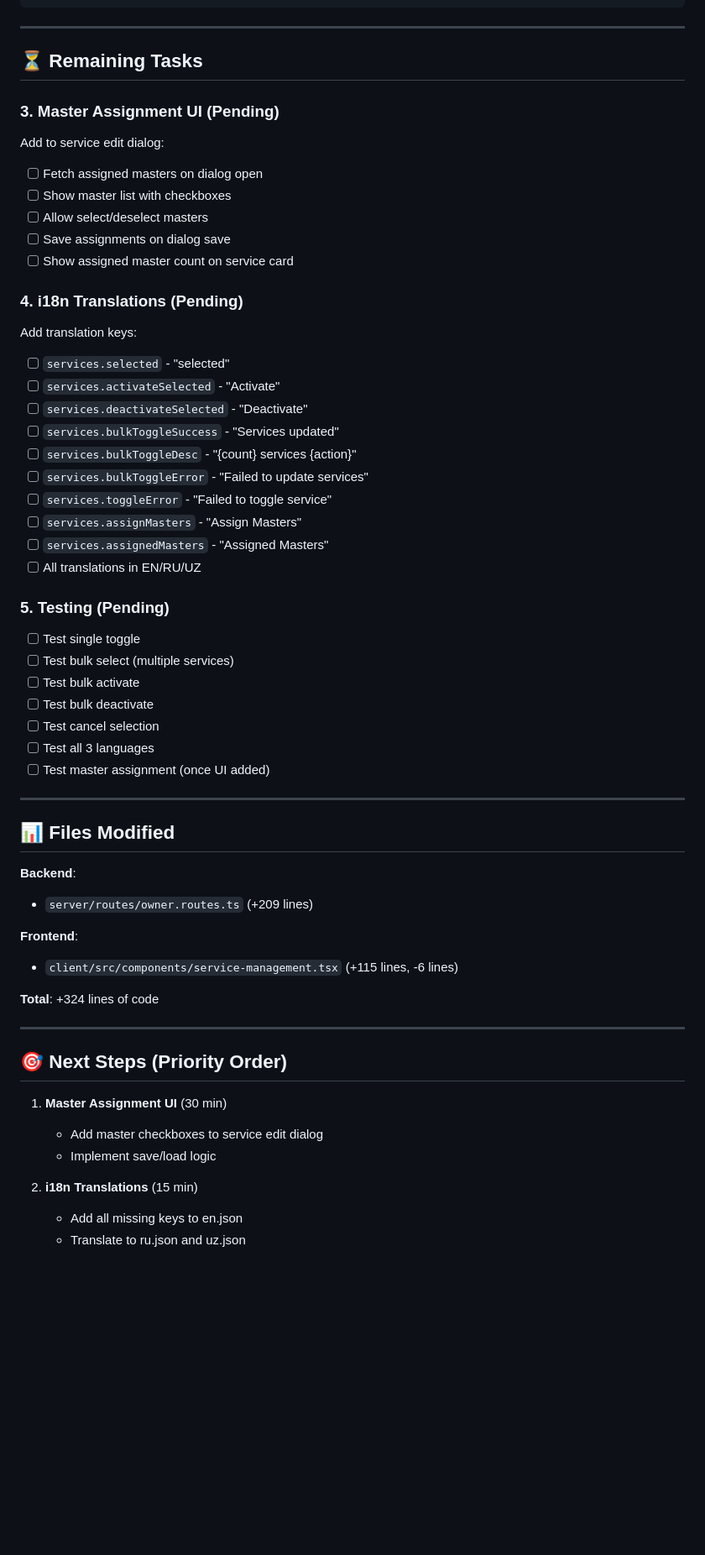
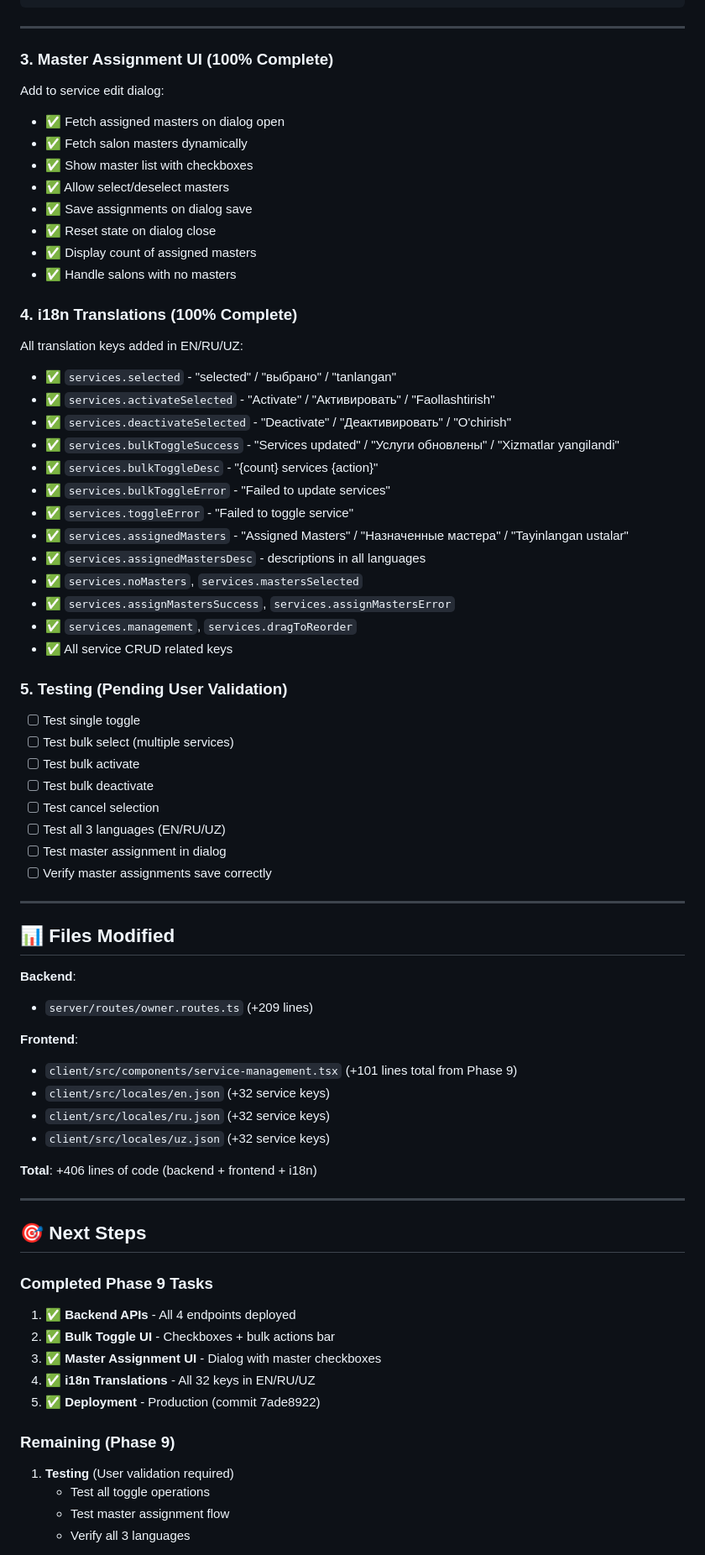
Before and after one commit to Rustam4262/aurelle, a Markdown page: PHASE_9_PROGRESS.md, the part around one of its changes. Shown at 84% size. GitHub-like rendering; blank space fills up the shorter version.

Commit message:
Update PHASE_9_PROGRESS.md - Phase 9 Complete
All features implemented and deployed:
- Backend APIs (4 endpoints)
- Bulk toggle UI
- Master assignment UI
- i18n translations (32 keys x 3 languages)

Status: Complete, pending user testing
Next: Phase 10 - Calendar & Working Hours

```diff
--- a/PHASE_9_PROGRESS.md
+++ b/PHASE_9_PROGRESS.md
@@ -38,37 +38,42 @@ Bulk Actions Bar appears when > 0 selected:
 
 ---
 
-## ⏳ Remaining Tasks
+### 3. Master Assignment UI (100% Complete)
+Add to service edit dialog:
+- ✅ Fetch assigned masters on dialog open
+- ✅ Fetch salon masters dynamically
+- ✅ Show master list with checkboxes
+- ✅ Allow select/deselect masters
+- ✅ Save assignments on dialog save
+- ✅ Reset state on dialog close
+- ✅ Display count of assigned masters
+- ✅ Handle salons with no masters
 
-### 3. Master Assignment UI (Pending)
-Add to service edit dialog:
-- [ ] Fetch assigned masters on dialog open
-- [ ] Show master list with checkboxes
-- [ ] Allow select/deselect masters
-- [ ] Save assignments on dialog save
-- [ ] Show assigned master count on service card
+### 4. i18n Translations (100% Complete)
+All translation keys added in EN/RU/UZ:
+- ✅ `services.selected` - "selected" / "выбрано" / "tanlangan"
+- ✅ `services.activateSelected` - "Activate" / "Активировать" / "Faollashtirish"
+- ✅ `services.deactivateSelected` - "Deactivate" / "Деактивировать" / "O'chirish"
+- ✅ `services.bulkToggleSuccess` - "Services updated" / "Услуги обновлены" / "Xizmatlar yangilandi"
+- ✅ `services.bulkToggleDesc` - "{count} services {action}"
+- ✅ `services.bulkToggleError` - "Failed to update services"
+- ✅ `services.toggleError` - "Failed to toggle service"
+- ✅ `services.assignedMasters` - "Assigned Masters" / "Назначенные мастера" / "Tayinlangan ustalar"
+- ✅ `services.assignedMastersDesc` - descriptions in all languages
+- ✅ `services.noMasters`, `services.mastersSelected`
+- ✅ `services.assignMastersSuccess`, `services.assignMastersError`
+- ✅ `services.management`, `services.dragToReorder`
+- ✅ All service CRUD related keys
 
-### 4. i18n Translations (Pending)
-Add translation keys:
-- [ ] `services.selected` - "selected"
-- [ ] `services.activateSelected` - "Activate"
-- [ ] `services.deactivateSelected` - "Deactivate"
-- [ ] `services.bulkToggleSuccess` - "Services updated"
-- [ ] `services.bulkToggleDesc` - "{count} services {action}"
-- [ ] `services.bulkToggleError` - "Failed to update services"
-- [ ] `services.toggleError` - "Failed to toggle service"
-- [ ] `services.assignMasters` - "Assign Masters"
-- [ ] `services.assignedMasters` - "Assigned Masters"
-- [ ] All translations in EN/RU/UZ
-
-### 5. Testing (Pending)
+### 5. Testing (Pending User Validation)
 - [ ] Test single toggle
 - [ ] Test bulk select (multiple services)
 - [ ] Test bulk activate
 - [ ] Test bulk deactivate
 - [ ] Test cancel selection
-- [ ] Test all 3 languages
-- [ ] Test master assignment (once UI added)
+- [ ] Test all 3 languages (EN/RU/UZ)
+- [ ] Test master assignment in dialog
+- [ ] Verify master assignments save correctly
 
 ---
 
@@ -78,19 +83,27 @@ Add translation keys:
 - `server/routes/owner.routes.ts` (+209 lines)
 
 **Frontend**:
-- `client/src/components/service-management.tsx` (+115 lines, -6 lines)
+- `client/src/components/service-management.tsx` (+101 lines total from Phase 9)
+- `client/src/locales/en.json` (+32 service keys)
+- `client/src/locales/ru.json` (+32 service keys)
+- `client/src/locales/uz.json` (+32 service keys)
 
-**Total**: +324 lines of code
+**Total**: +406 lines of code (backend + frontend + i18n)
 
 ---
 
-## 🎯 Next Steps (Priority Order)
+## 🎯 Next Steps
 
-1. **Master Assignment UI** (30 min)
-   - Add master checkboxes to service edit dialog
-   - Implement save/load logic
+### Completed Phase 9 Tasks
+1. ✅ **Backend APIs** - All 4 endpoints deployed
+2. ✅ **Bulk Toggle UI** - Checkboxes + bulk actions bar
+3. ✅ **Master Assignment UI** - Dialog with master checkboxes
+4. ✅ **i18n Translations** - All 32 keys in EN/RU/UZ
+5. ✅ **Deployment** - Production (commit 7ade8922)
 
-2. **i18n Translations** (15 min)
-   - Add all missing keys to en.json
-   - Translate to ru.json and uz.json
+### Remaining (Phase 9)
+1. **Testing** (User validation required)
+   - Test all toggle operations
+   - Test master assignment flow
+   - Verify all 3 languages
 
```
Also changed, not shown: other parts of PHASE_9_PROGRESS.md (+36 -13 lines).
